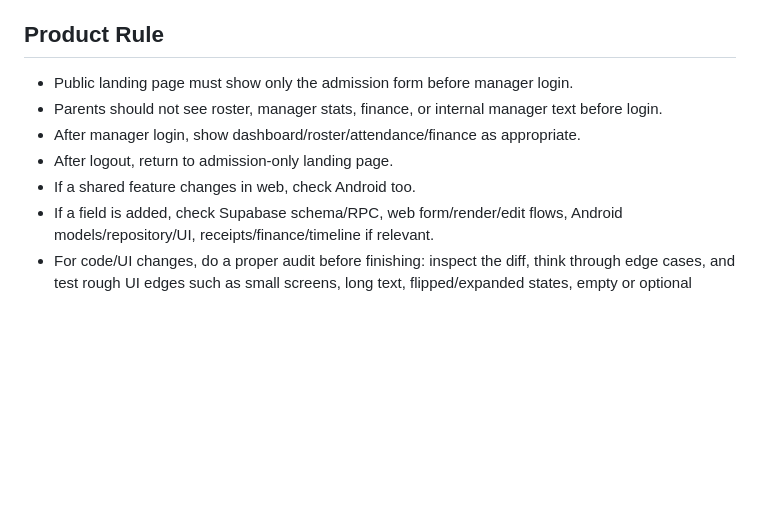
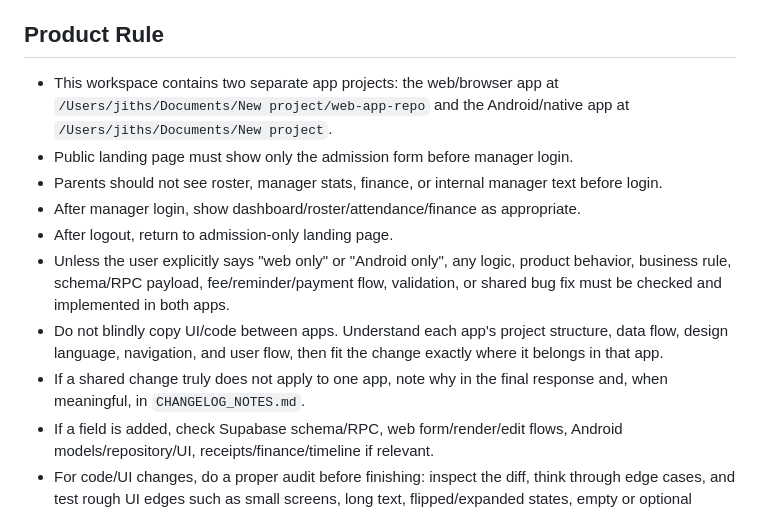
Before and after one commit to sujittarun/cricket-academy-manager, a Markdown page: PROJECT_CONTEXT.md, the part around the change. Drawn GitHub-style; blank space fills up the shorter version.

Commit message:
Clarify cross-app implementation rule

```diff
--- a/PROJECT_CONTEXT.md
+++ b/PROJECT_CONTEXT.md
@@ -16,11 +16,14 @@ This file is the web repo briefing for Codex/future agents. Read this first befo
 
 ## Product Rule
 
+- This workspace contains two separate app projects: the web/browser app at `/Users/jiths/Documents/New project/web-app-repo` and the Android/native app at `/Users/jiths/Documents/New project`.
 - Public landing page must show only the admission form before manager login.
 - Parents should not see roster, manager stats, finance, or internal manager text before login.
 - After manager login, show dashboard/roster/attendance/finance as appropriate.
 - After logout, return to admission-only landing page.
-- If a shared feature changes in web, check Android too.
+- Unless the user explicitly says "web only" or "Android only", any logic, product behavior, business rule, schema/RPC payload, fee/reminder/payment flow, validation, or shared bug fix must be checked and implemented in both apps.
+- Do not blindly copy UI/code between apps. Understand each app's project structure, data flow, design language, navigation, and user flow, then fit the change exactly where it belongs in that app.
+- If a shared change truly does not apply to one app, note why in the final response and, when meaningful, in `CHANGELOG_NOTES.md`.
 - If a field is added, check Supabase schema/RPC, web form/render/edit flows, Android models/repository/UI, receipts/finance/timeline if relevant.
 - For code/UI changes, do a proper audit before finishing: inspect the diff, think through edge cases, and test rough UI edges such as small screens, long text, flipped/expanded states, empty or optional values, and stale-cache behavior when relevant.
 - For browser UI changes, verify the rendered app at the affected viewport(s), including mobile when the bug is mobile-only. A passing syntax/build check is not enough for visible layout work.
```
Also changed, not shown: CHANGELOG_NOTES.md (+6 -0 lines).
